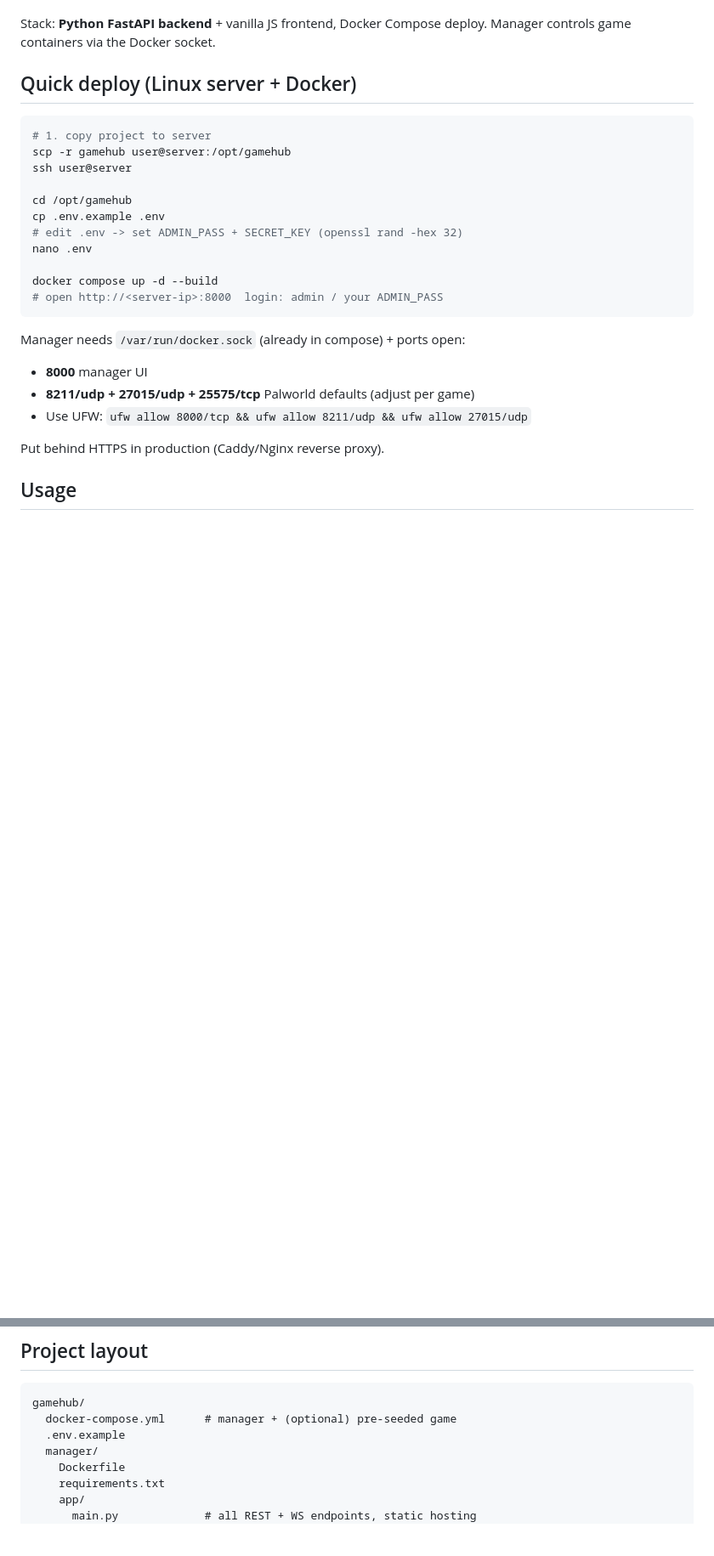
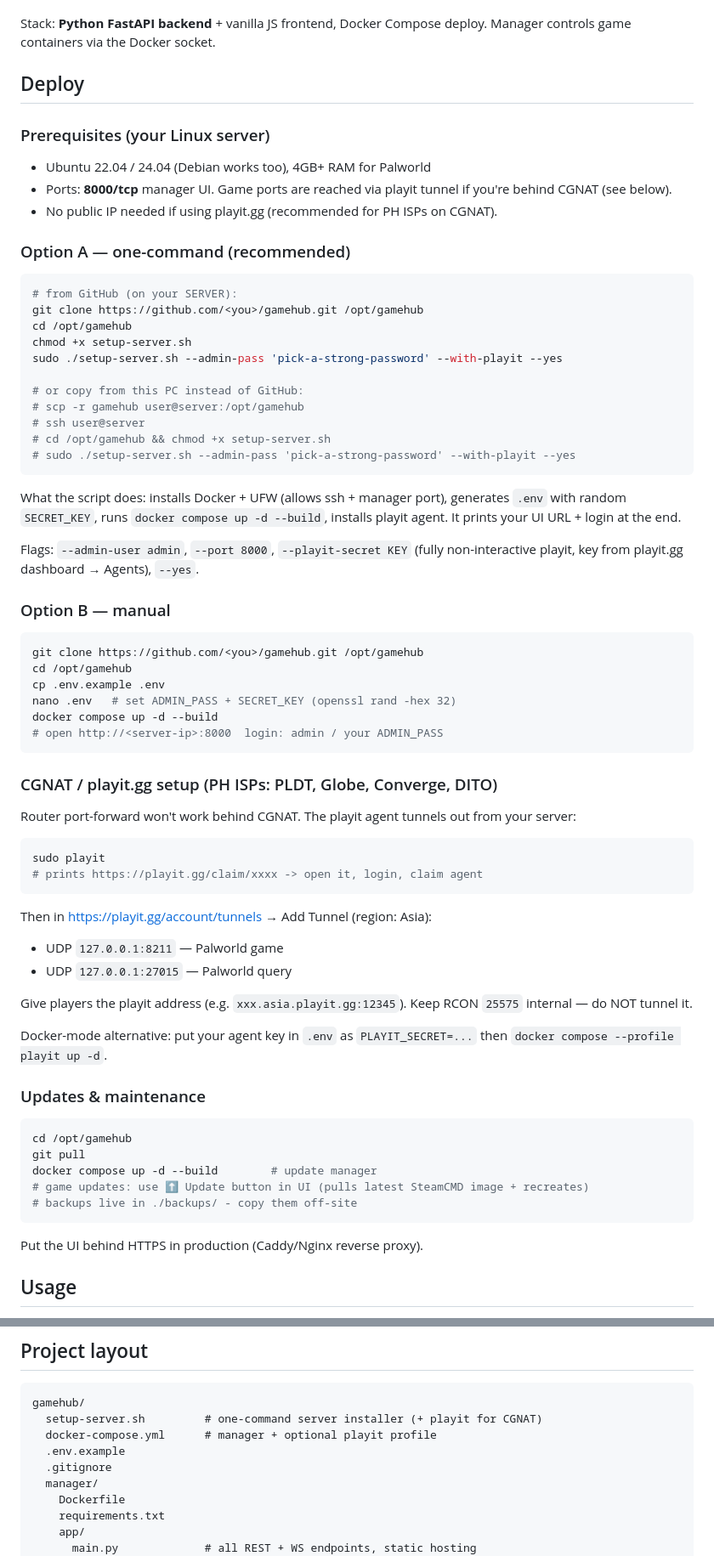
Before and after one commit to ikazreal21/gamehub, a Markdown page: README.md, 2 parts joined by grey strips. Shown at 85% size. GitHub-like rendering; blank space fills up the shorter version.

````diff
--- a/README.md
+++ b/README.md
@@ -4,28 +4,73 @@ Control **Palworld** (start/stop/restart, live console, RCON player admin, PalWo
 
 Stack: **Python FastAPI backend** + vanilla JS frontend, Docker Compose deploy. Manager controls game containers via the Docker socket.
 
-## Quick deploy (Linux server + Docker)
+## Deploy
+
+### Prerequisites (your Linux server)
+
+- Ubuntu 22.04 / 24.04 (Debian works too), 4GB+ RAM for Palworld
+- Ports: **8000/tcp** manager UI. Game ports are reached via playit tunnel if you're behind CGNAT (see below).
+- No public IP needed if using playit.gg (recommended for PH ISPs on CGNAT).
+
+### Option A — one-command (recommended)
 
 ```bash
-# 1. copy project to server
-scp -r gamehub user@server:/opt/gamehub
-ssh user@server
+# from GitHub (on your SERVER):
+git clone https://github.com/<you>/gamehub.git /opt/gamehub
+cd /opt/gamehub
+chmod +x setup-server.sh
+sudo ./setup-server.sh --admin-pass 'pick-a-strong-password' --with-playit --yes
 
+# or copy from this PC instead of GitHub:
+# scp -r gamehub user@server:/opt/gamehub
+# ssh user@server
+# cd /opt/gamehub && chmod +x setup-server.sh
+# sudo ./setup-server.sh --admin-pass 'pick-a-strong-password' --with-playit --yes
+```
+
+What the script does: installs Docker + UFW (allows ssh + manager port), generates `.env` with random `SECRET_KEY`, runs `docker compose up -d --build`, installs playit agent. It prints your UI URL + login at the end.
+
+Flags: `--admin-user admin`, `--port 8000`, `--playit-secret KEY` (fully non-interactive playit, key from playit.gg dashboard → Agents), `--yes`.
+
+### Option B — manual
+
+```bash
+git clone https://github.com/<you>/gamehub.git /opt/gamehub
 cd /opt/gamehub
 cp .env.example .env
-# edit .env -> set ADMIN_PASS + SECRET_KEY (openssl rand -hex 32)
-nano .env
-
+nano .env   # set ADMIN_PASS + SECRET_KEY (openssl rand -hex 32)
 docker compose up -d --build
 # open http://<server-ip>:8000  login: admin / your ADMIN_PASS
 ```
 
-Manager needs `/var/run/docker.sock` (already in compose) + ports open:
-- **8000** manager UI
-- **8211/udp + 27015/udp + 25575/tcp** Palworld defaults (adjust per game)
-- Use UFW: `ufw allow 8000/tcp && ufw allow 8211/udp && ufw allow 27015/udp`
+### CGNAT / playit.gg setup (PH ISPs: PLDT, Globe, Converge, DITO)
 
-Put behind HTTPS in production (Caddy/Nginx reverse proxy).
+Router port-forward won't work behind CGNAT. The playit agent tunnels out from your server:
+
+```bash
+sudo playit
+# prints https://playit.gg/claim/xxxx -> open it, login, claim agent
+```
+
+Then in https://playit.gg/account/tunnels → Add Tunnel (region: Asia):
+- UDP `127.0.0.1:8211` — Palworld game
+- UDP `127.0.0.1:27015` — Palworld query
+
+Give players the playit address (e.g. `xxx.asia.playit.gg:12345`). Keep RCON `25575` internal — do NOT tunnel it.
+
+Docker-mode alternative: put your agent key in `.env` as `PLAYIT_SECRET=...` then `docker compose --profile playit up -d`.
+
+### Updates & maintenance
+
+```bash
+cd /opt/gamehub
+git pull
+docker compose up -d --build        # update manager
+# game updates: use ⬆ Update button in UI (pulls latest SteamCMD image + recreates)
+# backups live in ./backups/ - copy them off-site
+```
+
+Put the UI behind HTTPS in production (Caddy/Nginx reverse proxy).
 
 ## Usage
 
@@ -72,8 +117,10 @@ Player parsing per game lives in `manager/app/rcon_helpers.py::parse_players`
 
 ```
 gamehub/
-  docker-compose.yml      # manager + (optional) pre-seeded game
+  setup-server.sh         # one-command server installer (+ playit for CGNAT)
+  docker-compose.yml      # manager + optional playit profile
   .env.example
+  .gitignore
   manager/
     Dockerfile
     requirements.txt
````
